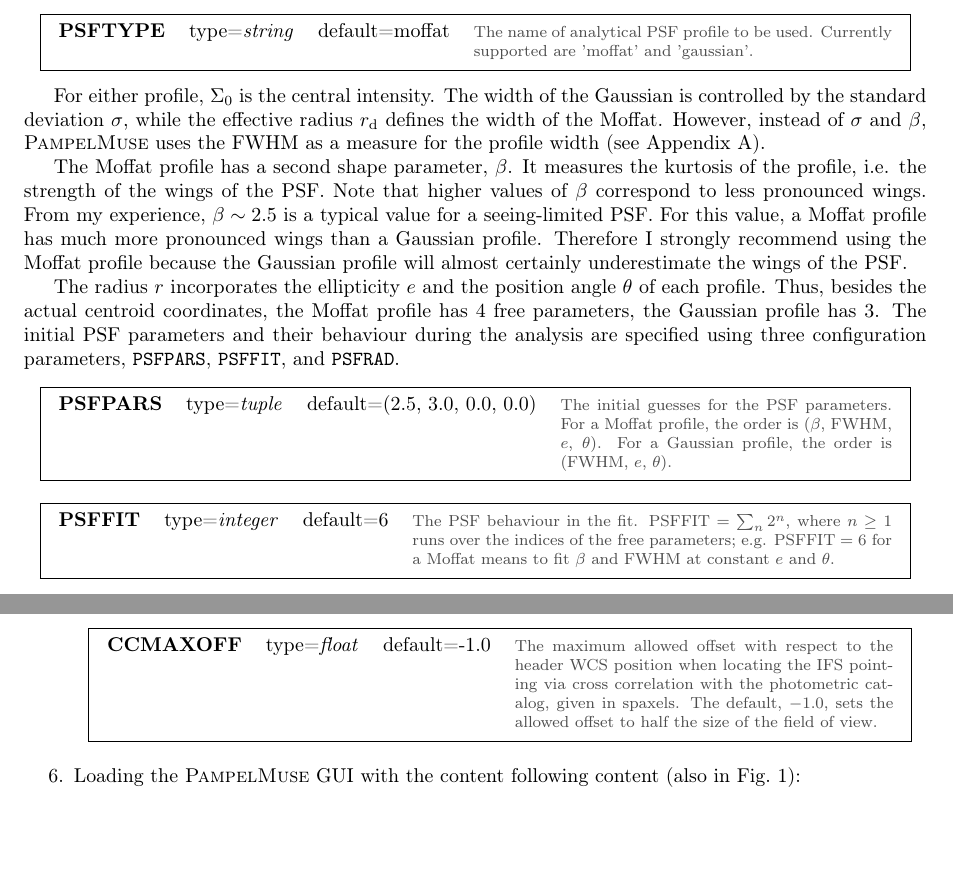
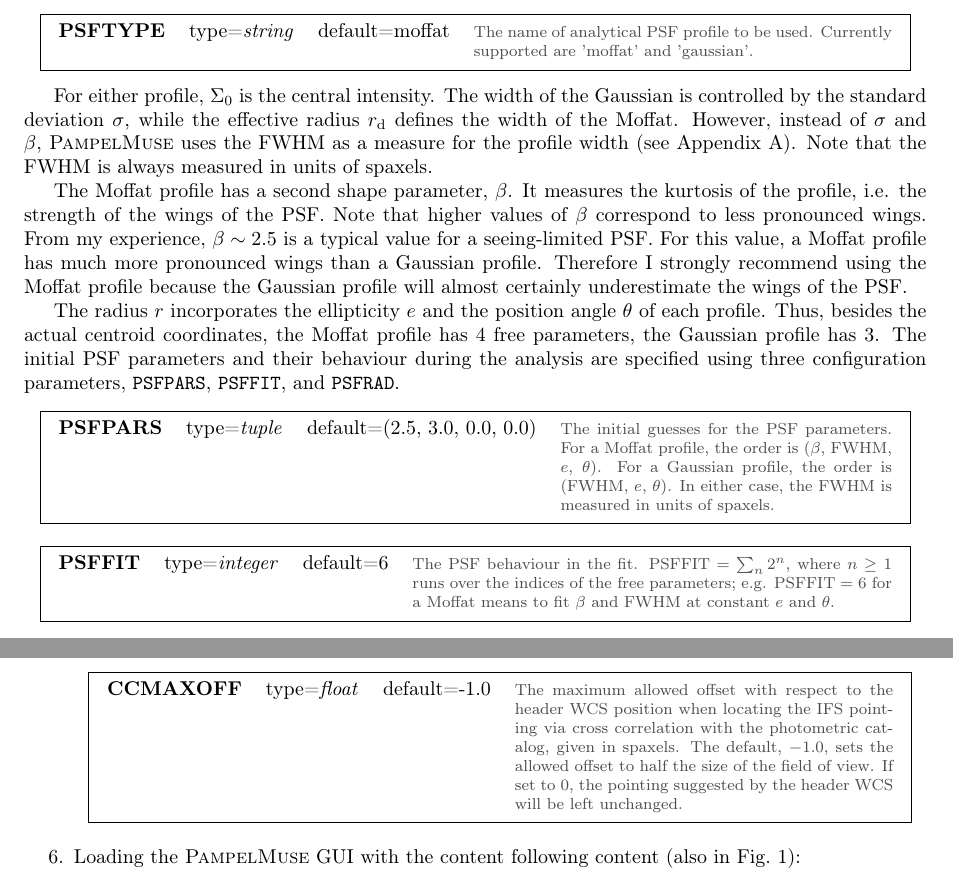
Before and after one commit to lcjohnso/pampelmuse, a LaTeX paper (doc/manual.tex): two parts of pages 6 and 9 of 20, joined at a grey line, cut so that both start at the same text, the shorter picture padded with empty space. Compiled offline with pdfLaTeX.

Commit message:
Slightly modified the manual.

```diff
--- a/doc/manual.tex
+++ b/doc/manual.tex
@@ -234,12 +234,12 @@
 The PSF profile that is used in the analysis can be changed using the parameter
 \pmparameter{PSFTYPE}{string}{moffat}{The name of analytical PSF profile to be used. Currently supported are 'moffat' and 'gaussian'.}
 
-For either profile, $\Sigma_\mathrm{0}$ is the central intensity. The width of the Gaussian is controlled by the standard deviation $\sigma$, while the effective radius $\rd$ defines the width of the Moffat. However, instead of $\sigma$ and $\beta$, \pampelmuse uses the FWHM as a measure for the profile width (see Appendix~\ref{app:profiles}).
+For either profile, $\Sigma_\mathrm{0}$ is the central intensity. The width of the Gaussian is controlled by the standard deviation $\sigma$, while the effective radius $\rd$ defines the width of the Moffat. However, instead of $\sigma$ and $\beta$, \pampelmuse uses the FWHM as a measure for the profile width (see Appendix~\ref{app:profiles}). Note that the FWHM is always measured in units of spaxels.
 
 The Moffat profile has a second shape parameter, $\beta$. It measures the kurtosis of the profile, i.e. the strength of the wings of the PSF. Note that higher values of $\beta$ correspond to less pronounced wings. From my experience, $\beta\sim2.5$ is a typical value for a seeing-limited PSF. For this value, a Moffat profile has much more pronounced wings than a Gaussian profile. Therefore I strongly recommend using the Moffat profile because the Gaussian profile will almost certainly underestimate the wings of the PSF.
 
 The radius $r$ incorporates the ellipticity $e$ and the position angle $\theta$ of each profile. Thus, besides the actual centroid coordinates, the Moffat profile has $4$ free parameters, the Gaussian profile has $3$. The initial PSF parameters and their behaviour during the analysis are specified using three configuration parameters, \texttt{PSFPARS}, \texttt{PSFFIT}, and \texttt{PSFRAD}.
-\pmparameter{PSFPARS}{tuple}{($2.5$,~$3.0$,~$0.0$,~$0.0$)}{The initial guesses for the PSF parameters. For a Moffat profile, the order is ($\beta$, $\text{FWHM}$, $e$, $\theta$). For a Gaussian profile, the order is ($\text{FWHM}$, $e$, $\theta$).}
+\pmparameter{PSFPARS}{tuple}{($2.5$,~$3.0$,~$0.0$,~$0.0$)}{The initial guesses for the PSF parameters. For a Moffat profile, the order is ($\beta$, $\text{FWHM}$, $e$, $\theta$). For a Gaussian profile, the order is ($\text{FWHM}$, $e$, $\theta$). In either case, the FWHM is measured in units of spaxels.}
 \pmparameter{PSFFIT}{integer}{$6$}{The PSF behaviour in the fit. $\text{PSFFIT}=\sum_n 2^n$, where $n\geq1$ runs over the indices of the free parameters; e.g. $\text{PSFFIT}=6$ for a Moffat means to fit $\beta$ and $\text{FWHM}$ at constant $e$ and $\theta$.}
 \pmparameter{PSFRAD}{float}{10}{The centroid distance out to which the profile will be calculated, given in spaxels. Must of course be $>0$.}
 
@@ -307,7 +307,7 @@
  \textbf{Note:} Depending on the coverage of the reference catalogue and on the number of sources in it, this step can take a lot of time and/or consume a lot of memory. If you encounter one of these problems, you can either manually reduce the footprint of the catalogue or set the \texttt{RESLIM} parameter (see below) to a smaller magnitude. The latter works because only sources brighter than the assumed confusion limit are used to create the mock image. If at the same time the parameter \texttt{UPDATERL} is true (recommended), then this will have no effect on the final source selection.
  \item Cross-correlating the two images just created to find the most likely location of the IFS field of view with respect to the reference catalogue. Note that this step requires that both images indeed have the same pixel scale and orientation. To ensure this, RA and Dec coordinates of the sources must be provided with the reference catalogue and the header of the IFS data must include the WCS information mentioned in Sect.~\ref{sec:data}. Otherwise this step is skipped. \newline
  One issue I encountered when doing the cross-correlation was that a wrong pointing solution was selected because the signal was dominated by the brightest stars in the reference catalogues. To suppress this behaviour, the parameter \texttt{CCMAXOFF} can be used.
- \pmparameter{CCMAXOFF}{float}{-1.0}{The maximum allowed offset with respect to the header WCS position when locating the IFS pointing via cross correlation with the photometric catalog, given in spaxels. The default, $-1.0$, sets the allowed offset to half the size of the field of view.}
+ \pmparameter{CCMAXOFF}{float}{-1.0}{The maximum allowed offset with respect to the header WCS position when locating the IFS pointing via cross correlation with the photometric catalog, given in spaxels. The default, $-1.0$, sets the allowed offset to half the size of the field of view. If set to $0$, the pointing suggested by the header WCS will be left unchanged.}
 
  \item Loading the \pampelmuse GUI with the content following content (also in Fig.~\ref{fig:gui_overview}):
   \begin{itemize}
```
Also changed, not shown: doc/manual.pdf, doc/manual.tex (8 more changed lines).
